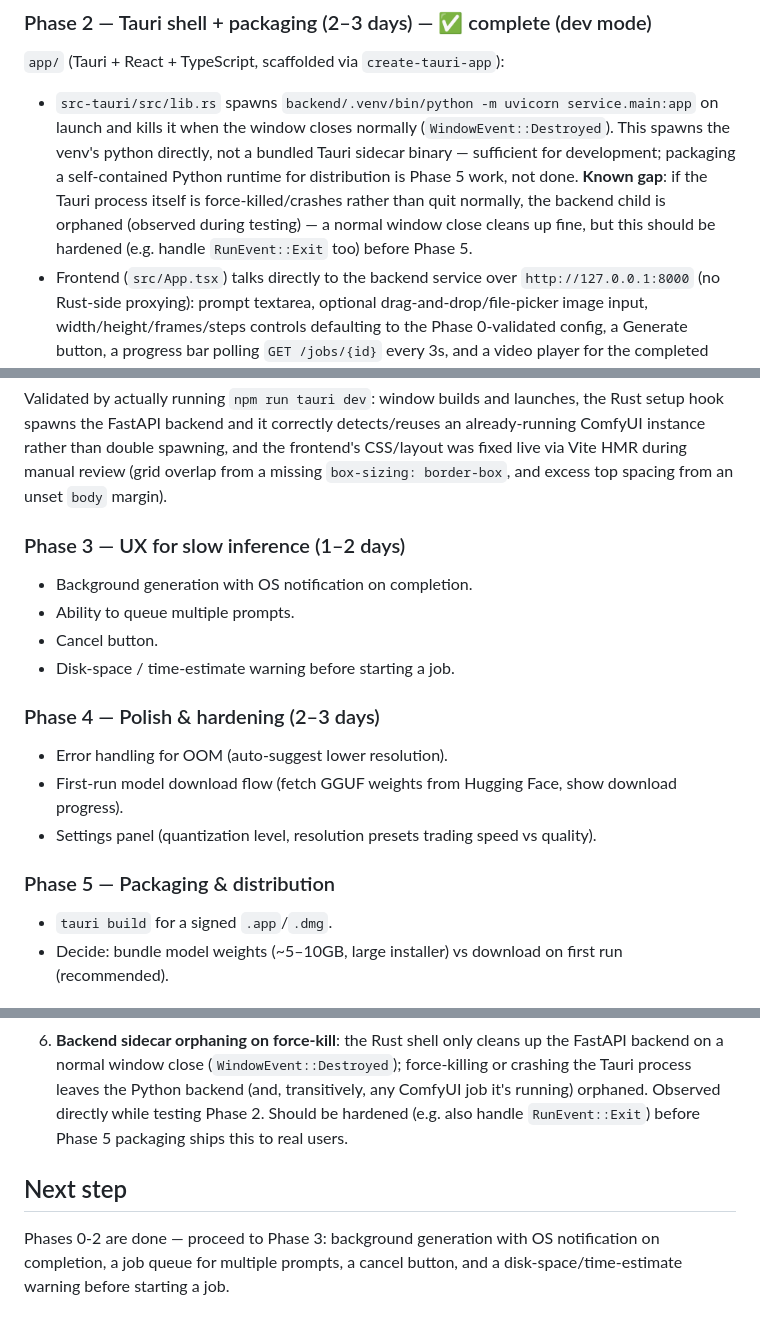
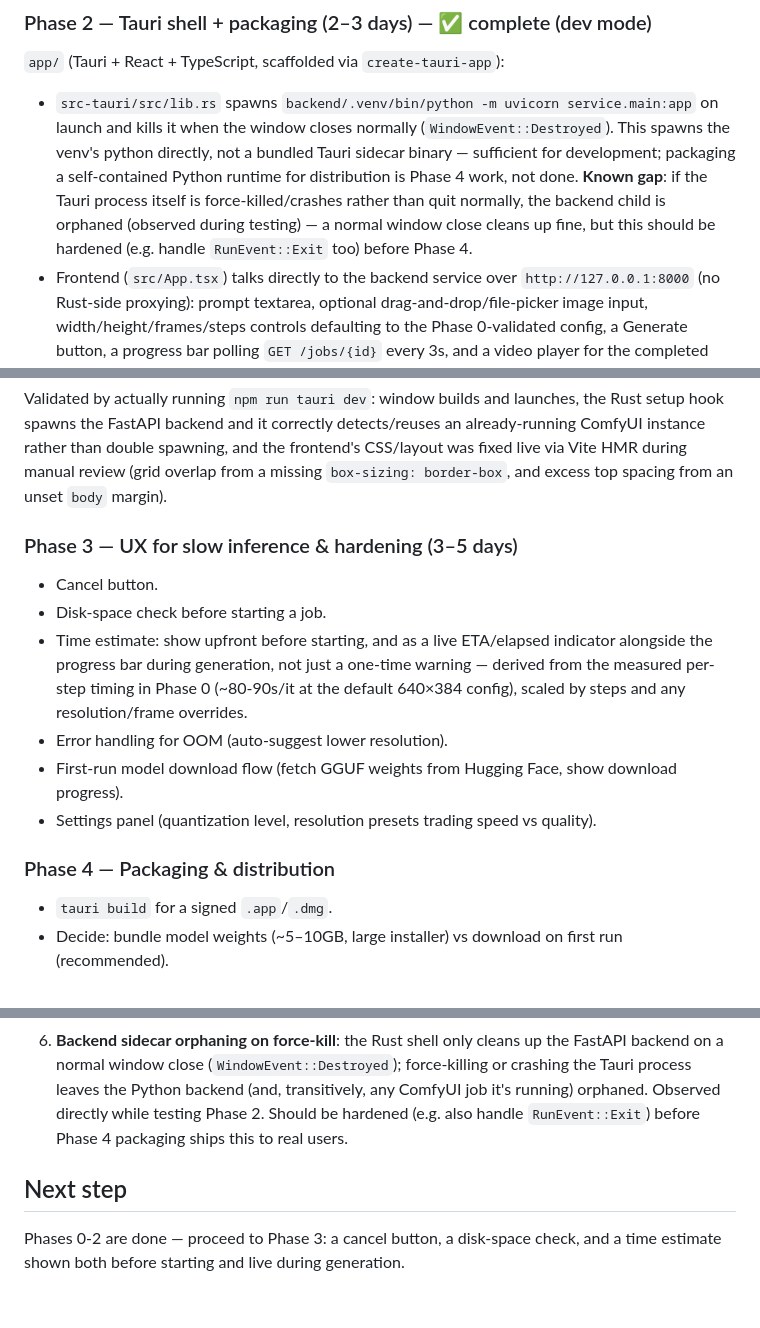
Before and after one commit to kewangpro/llmapps, a Markdown page: wanai-txt-video/docs/IMPLEMENT.md, 3 parts joined by grey strips. GitHub-like rendering.

Commit message:
Trim and merge roadmap: drop notifications/queue, merge Phase 3+4
Removed OS notification and multi-prompt queue from the plan (not
needed per user direction). Merged the old Phase 3 (UX) and Phase 4
(polish/hardening) into one phase, renumbering packaging to Phase 4.
Expanded the time-estimate item to cover a live ETA during generation,
not just a pre-start warning, using the real per-step timing measured
in Phase 0. Fixed now-stale phase-number cross-references throughout
the doc.

Co-Authored-By: Claude Sonnet 5 <noreply@anthropic.com>

```diff
--- a/wanai-txt-video/docs/IMPLEMENT.md
+++ b/wanai-txt-video/docs/IMPLEMENT.md
@@ -75,11 +75,11 @@ first, falling back to `videos`/`gifs` defensively.
   service.main:app` on launch and kills it when the window closes normally
   (`WindowEvent::Destroyed`). This spawns the venv's python directly, not a
   bundled Tauri sidecar binary — sufficient for development; packaging a
-  self-contained Python runtime for distribution is Phase 5 work, not done.
+  self-contained Python runtime for distribution is Phase 4 work, not done.
   **Known gap**: if the Tauri process itself is force-killed/crashes rather
   than quit normally, the backend child is orphaned (observed during
   testing) — a normal window close cleans up fine, but this should be
-  hardened (e.g. handle `RunEvent::Exit` too) before Phase 5.
+  hardened (e.g. handle `RunEvent::Exit` too) before Phase 4.
 - Frontend (`src/App.tsx`) talks directly to the backend service over
   `http://127.0.0.1:8000` (no Rust-side proxying): prompt textarea, optional
   drag-and-drop/file-picker image input, width/height/frames/steps controls
@@ -99,20 +99,21 @@ spawning, and the frontend's CSS/layout was fixed live via Vite HMR during
 manual review (grid overlap from a missing `box-sizing: border-box`, and
 excess top spacing from an unset `body` margin).
 
-### Phase 3 — UX for slow inference (1–2 days)
-- Background generation with OS notification on completion.
-- Ability to queue multiple prompts.
+### Phase 3 — UX for slow inference & hardening (3–5 days)
 - Cancel button.
-- Disk-space / time-estimate warning before starting a job.
-
-### Phase 4 — Polish & hardening (2–3 days)
+- Disk-space check before starting a job.
+- Time estimate: show upfront before starting, and as a live ETA/elapsed
+  indicator alongside the progress bar during generation, not just a
+  one-time warning — derived from the measured per-step timing in Phase 0
+  (~80-90s/it at the default 640×384 config), scaled by steps and any
+  resolution/frame overrides.
 - Error handling for OOM (auto-suggest lower resolution).
 - First-run model download flow (fetch GGUF weights from Hugging Face, show
   download progress).
 - Settings panel (quantization level, resolution presets trading speed vs
   quality).
 
-### Phase 5 — Packaging & distribution
+### Phase 4 — Packaging & distribution
 - `tauri build` for a signed `.app`/`.dmg`.
 - Decide: bundle model weights (~5–10GB, large installer) vs download on
   first run (recommended).
@@ -139,10 +140,10 @@ excess top spacing from an unset `body` margin).
    force-killing or crashing the Tauri process leaves the Python backend
    (and, transitively, any ComfyUI job it's running) orphaned. Observed
    directly while testing Phase 2. Should be hardened (e.g. also handle
-   `RunEvent::Exit`) before Phase 5 packaging ships this to real users.
+   `RunEvent::Exit`) before Phase 4 packaging ships this to real users.
 
 ## Next step
 
-Phases 0-2 are done — proceed to Phase 3: background generation with OS
-notification on completion, a job queue for multiple prompts, a cancel
-button, and a disk-space/time-estimate warning before starting a job.
+Phases 0-2 are done — proceed to Phase 3: a cancel button, a disk-space
+check, and a time estimate shown both before starting and live during
+generation.
```
Also changed, not shown: other parts of wanai-txt-video/docs/IMPLEMENT.md (+1 -1 lines).
